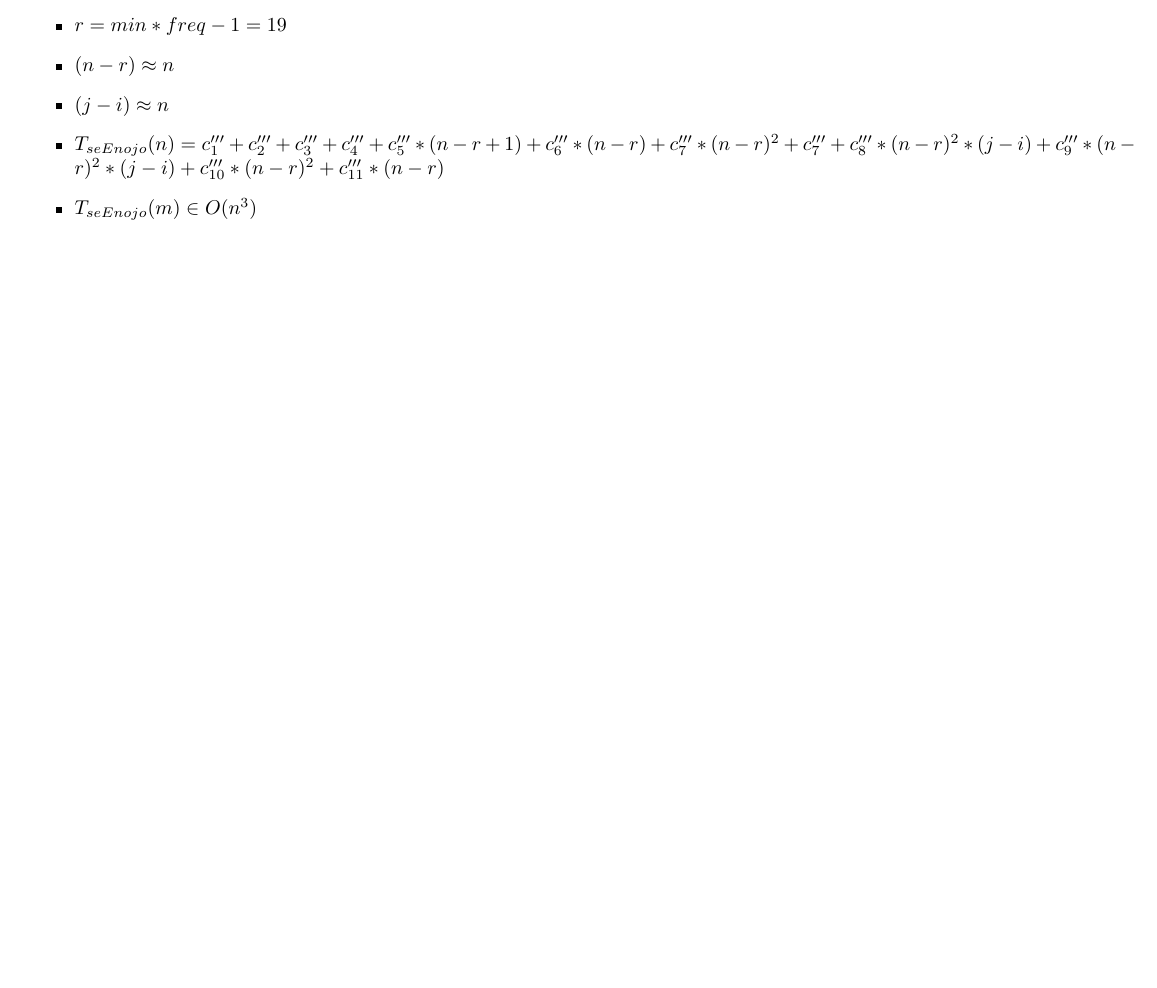
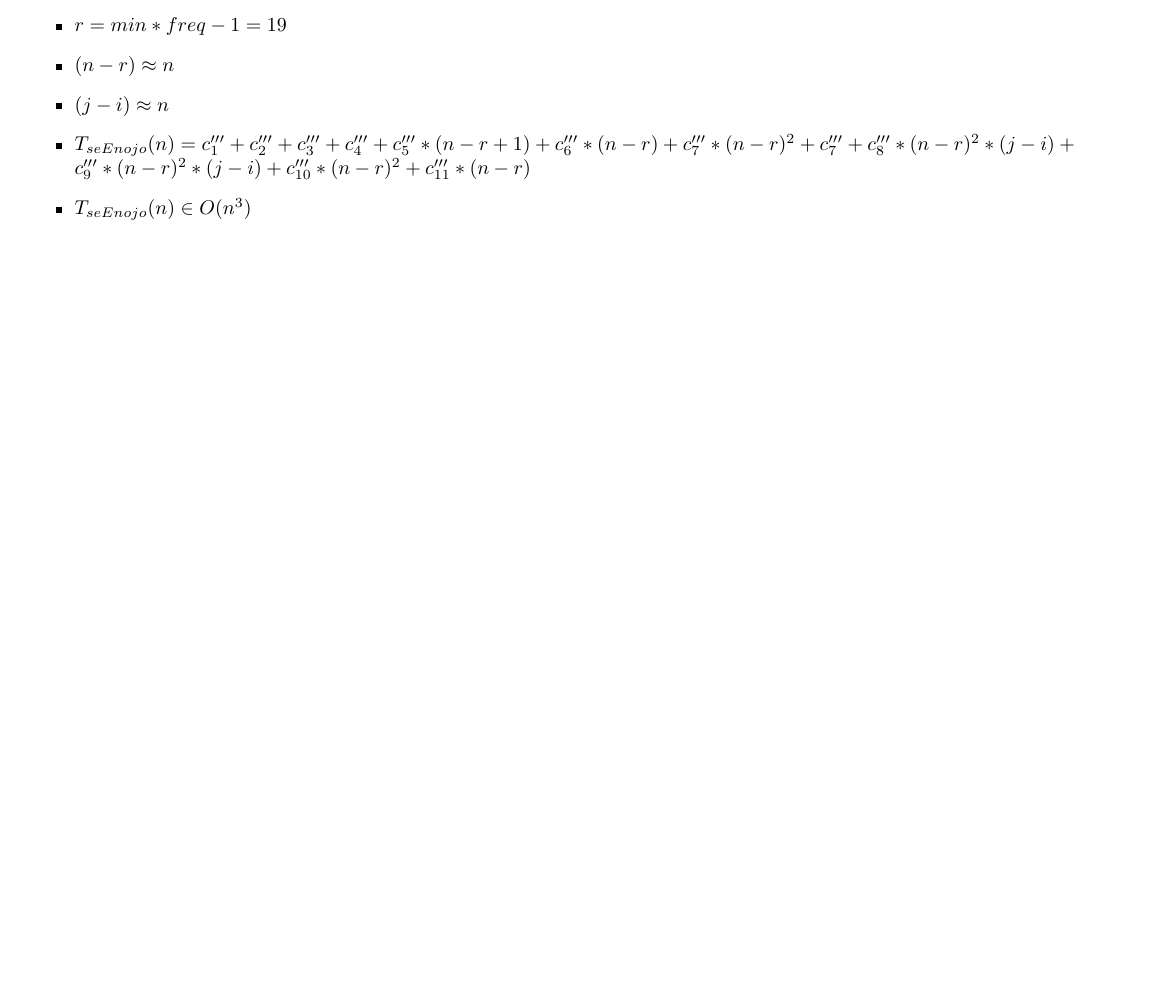
Before and after one commit to NicoKc/algo1_tpi_reunionesremotas, a LaTeX document (TPI/Documentacion/seEnojo/seEnojo.tex): part of page 2 of 2, cut so that both start at the same text. Compiled offline with pdfLaTeX.

Commit message:
Corrección de documentacion

```diff
--- a/TPI/Documentacion/seEnojo/seEnojo.tex
+++ b/TPI/Documentacion/seEnojo/seEnojo.tex
@@ -155,11 +155,11 @@
                                 c^{\prime\prime\prime}_6 * (n-r) +
                                 c^{\prime\prime\prime}_7 * (n-r)^{2} +
                                 c^{\prime\prime\prime}_7 +
-                                c^{\prime\prime\prime}_8 * (n-r)^{2} * (j-i) +
+                                c^{\prime\prime\prime}_8 * (n-r)^{2} * (j-i) + \\
                                 c^{\prime\prime\prime}_9 * (n-r)^{2} * (j-i) +
                                 c^{\prime\prime\prime}_{10} * (n-r)^{2} +
                                 c^{\prime\prime\prime}_{11} * (n-r)$
-        \item $T_{seEnojo}(m) \in O(n^{3})$
+        \item $T_{seEnojo}(n) \in O(n^{3})$
     \end{itemize}
 
 \end{document}
```
Also changed, not shown: TPI/Documentacion/seEnojo/seEnojo.pdf.
